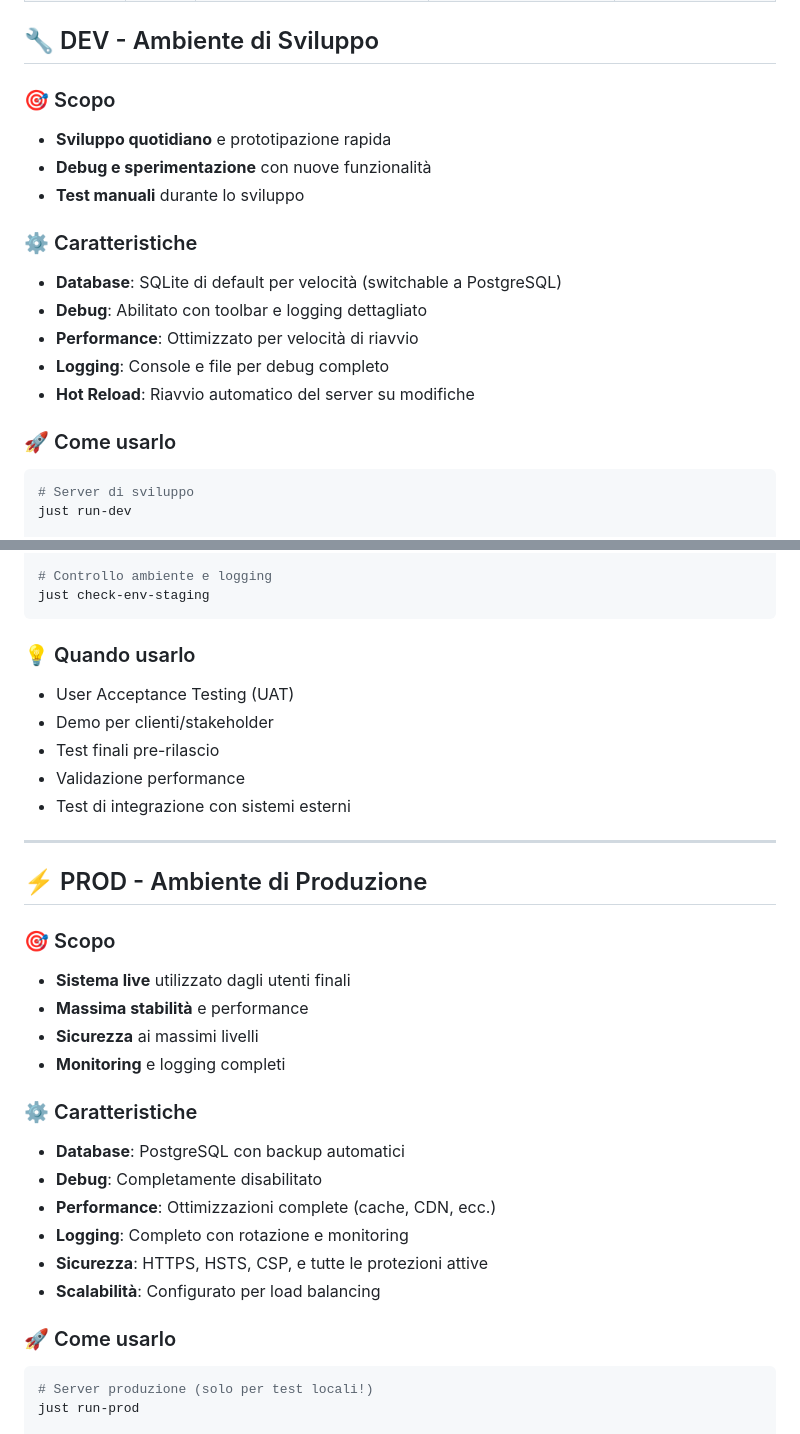
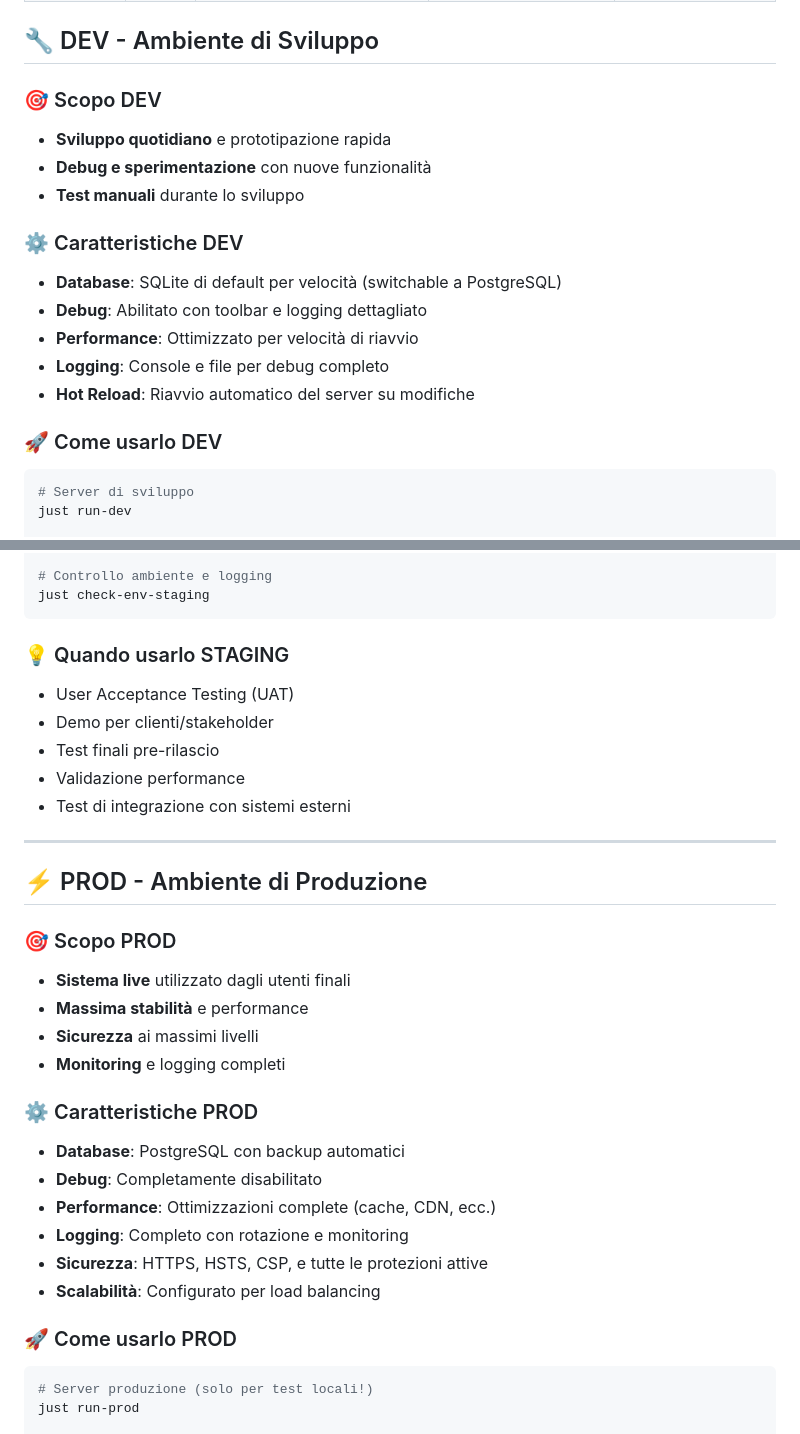
Before and after one commit to massimilianoporzio/gestione-pareri, a Markdown page: docs/environments-guide.md, 2 parts joined by grey strips. GitHub-like rendering.

````diff
--- a/docs/environments-guide.md
+++ b/docs/environments-guide.md
@@ -13,13 +13,13 @@ Questo progetto è configurato per funzionare con **4 ambienti distinti**, ognun
 
 ## 🔧 DEV - Ambiente di Sviluppo
 
-### 🎯 Scopo
+### 🎯 Scopo DEV
 
 - **Sviluppo quotidiano** e prototipazione rapida
 - **Debug e sperimentazione** con nuove funzionalità
 - **Test manuali** durante lo sviluppo
 
-### ⚙️ Caratteristiche
+### ⚙️ Caratteristiche DEV
 
 - **Database**: SQLite di default per velocità (switchable a PostgreSQL)
 - **Debug**: Abilitato con toolbar e logging dettagliato
@@ -27,7 +27,7 @@ Questo progetto è configurato per funzionare con **4 ambienti distinti**, ognun
 - **Logging**: Console e file per debug completo
 - **Hot Reload**: Riavvio automatico del server su modifiche
 
-### 🚀 Come usarlo
+### 🚀 Come usarlo DEV
 
 ```bash
 # Server di sviluppo
@@ -145,7 +145,7 @@ just shell-staging
 just check-env-staging
 ```
 
-### 💡 Quando usarlo
+### 💡 Quando usarlo STAGING
 
 - User Acceptance Testing (UAT)
 - Demo per clienti/stakeholder
@@ -157,14 +157,14 @@ just check-env-staging
 
 ## ⚡ PROD - Ambiente di Produzione
 
-### 🎯 Scopo
+### 🎯 Scopo PROD
 
 - **Sistema live** utilizzato dagli utenti finali
 - **Massima stabilità** e performance
 - **Sicurezza** ai massimi livelli
 - **Monitoring** e logging completi
 
-### ⚙️ Caratteristiche
+### ⚙️ Caratteristiche PROD
 
 - **Database**: PostgreSQL con backup automatici
 - **Debug**: Completamente disabilitato
@@ -173,7 +173,7 @@ just check-env-staging
 - **Sicurezza**: HTTPS, HSTS, CSP, e tutte le protezioni attive
 - **Scalabilità**: Configurato per load balancing
 
-### 🚀 Come usarlo
+### 🚀 Come usarlo PROD
 
 ```bash
 # Server produzione (solo per test locali!)
````
Also changed, not shown: other parts of docs/environments-guide.md (+8 -8 lines), scripts/deployment/README.md (+4 -4 lines).
